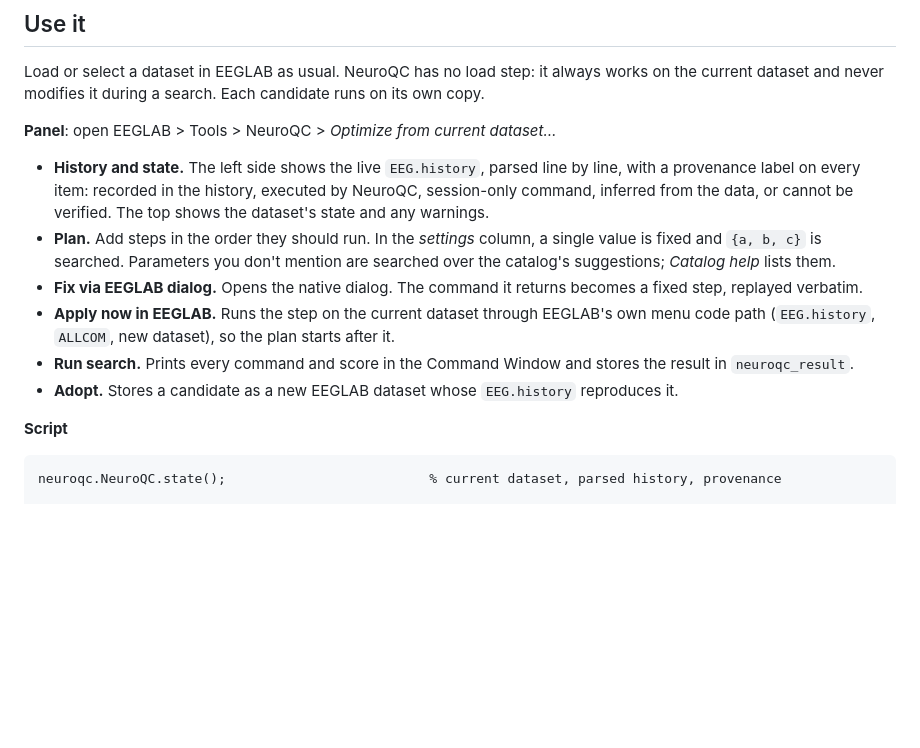
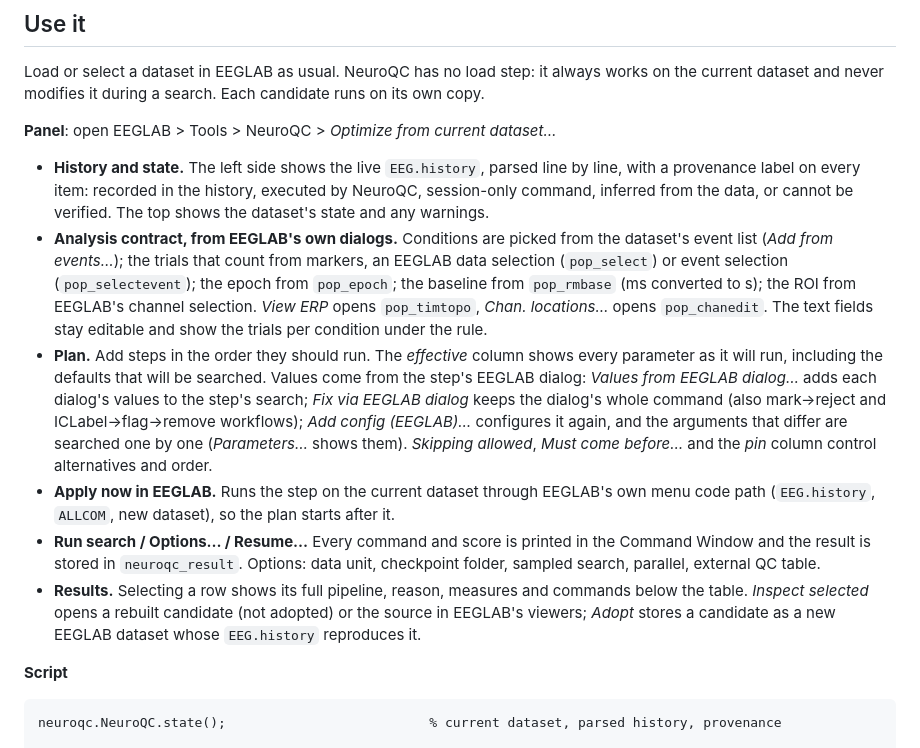
Before and after one commit to abwoo/NeuroQC, a Markdown page: README.md, the part around the change. Drawn GitHub-style; blank space fills up the shorter version.

Commit message:
Docs: panel description and manual GUI check for the EEGLAB-dialog workflow
Co-Authored-By: Claude Opus 5.5 <noreply@anthropic.com>

```diff
--- a/README.md
+++ b/README.md
@@ -45,16 +45,27 @@ dataset and never modifies it during a search. Each candidate runs on its own co
 - **History and state.** The left side shows the live `EEG.history`, parsed line by line, with a
   provenance label on every item: recorded in the history, executed by NeuroQC, session-only command,
   inferred from the data, or cannot be verified. The top shows the dataset's state and any warnings.
-- **Plan.** Add steps in the order they should run. In the *settings* column, a single value is
-  fixed and `{a, b, c}` is searched. Parameters you don't mention are searched over the catalog's
-  suggestions; *Catalog help* lists them.
-- **Fix via EEGLAB dialog.** Opens the native dialog. The command it returns becomes a fixed step,
-  replayed verbatim.
+- **Analysis contract, from EEGLAB's own dialogs.** Conditions are picked from the dataset's event
+  list (*Add from events…*); the trials that count from markers, an EEGLAB data selection
+  (`pop_select`) or event selection (`pop_selectevent`); the epoch from `pop_epoch`; the baseline from
+  `pop_rmbase` (ms converted to s); the ROI from EEGLAB's channel selection. *View ERP* opens
+  `pop_timtopo`, *Chan. locations…* opens `pop_chanedit`. The text fields stay editable and show
+  the trials per condition under the rule.
+- **Plan.** Add steps in the order they should run. The *effective* column shows every parameter as
+  it will run, including the defaults that will be searched. Values come from the step's EEGLAB
+  dialog: *Values from EEGLAB dialog…* adds each dialog's values to the step's search; *Fix via
+  EEGLAB dialog* keeps the dialog's whole command (also mark→reject and ICLabel→flag→remove
+  workflows); *Add config (EEGLAB)…* configures it again, and the arguments that differ are
+  searched one by one (*Parameters…* shows them). *Skipping allowed*, *Must come before…* and the
+  *pin* column control alternatives and order.
 - **Apply now in EEGLAB.** Runs the step on the current dataset through EEGLAB's own menu code path
   (`EEG.history`, `ALLCOM`, new dataset), so the plan starts after it.
-- **Run search.** Prints every command and score in the Command Window and stores the result in
-  `neuroqc_result`.
-- **Adopt.** Stores a candidate as a new EEGLAB dataset whose `EEG.history` reproduces it.
+- **Run search / Options… / Resume…** Every command and score is printed in the Command Window and
+  the result is stored in `neuroqc_result`. Options: data unit, checkpoint folder, sampled search,
+  parallel, external QC table.
+- **Results.** Selecting a row shows its full pipeline, reason, measures and commands below the
+  table. *Inspect selected* opens a rebuilt candidate (not adopted) or the source in EEGLAB's
+  viewers; *Adopt* stores a candidate as a new EEGLAB dataset whose `EEG.history` reproduces it.
 
 **Script**
 
```
Also changed, not shown: 1 other file.
